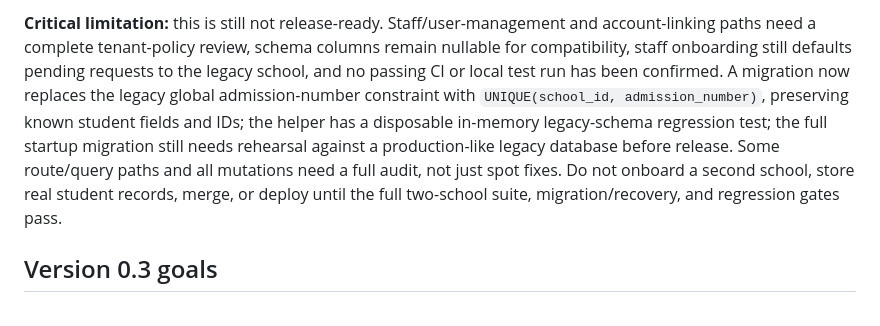
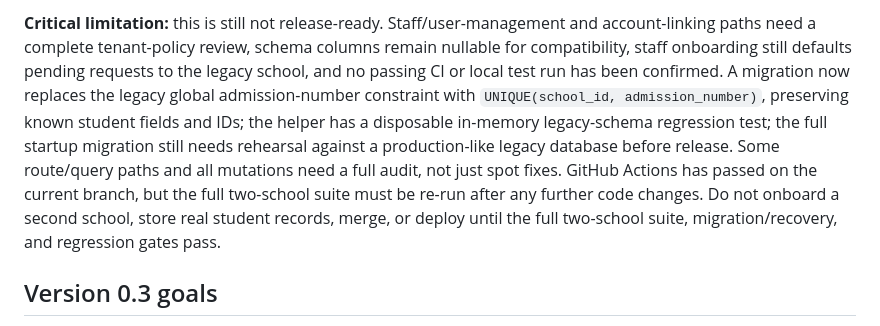
Before and after one commit to emmanuellloyd59/glihs-portal, a Markdown page: docs/version-0.3-release-plan.md, the part around one of its changes. Rendered like a GitHub page.

Commit message:
docs: reconcile version 0.3 release plan with verified CI status

```diff
--- a/docs/version-0.3-release-plan.md
+++ b/docs/version-0.3-release-plan.md
@@ -8,5 +8,5 @@ The schema foundation is implemented in `app.py`: an idempotent `schools` table,
 
-**Critical limitation:** this is still not release-ready. Staff/user-management and account-linking paths need a complete tenant-policy review, schema columns remain nullable for compatibility, staff onboarding still defaults pending requests to the legacy school, and no passing CI or local test run has been confirmed. A migration now replaces the legacy global admission-number constraint with `UNIQUE(school_id, admission_number)`, preserving known student fields and IDs; the helper has a disposable in-memory legacy-schema regression test; the full startup migration still needs rehearsal against a production-like legacy database before release. Some route/query paths and all mutations need a full audit, not just spot fixes. Do not onboard a second school, store real student records, merge, or deploy until the full two-school suite, migration/recovery, and regression gates pass.
+**Critical limitation:** this is still not release-ready. Staff/user-management and account-linking paths need a complete tenant-policy review, schema columns remain nullable for compatibility, staff onboarding still defaults pending requests to the legacy school, and no passing CI or local test run has been confirmed. A migration now replaces the legacy global admission-number constraint with `UNIQUE(school_id, admission_number)`, preserving known student fields and IDs; the helper has a disposable in-memory legacy-schema regression test; the full startup migration still needs rehearsal against a production-like legacy database before release. Some route/query paths and all mutations need a full audit, not just spot fixes. GitHub Actions has passed on the current branch, but the full two-school suite must be re-run after any further code changes. Do not onboard a second school, store real student records, merge, or deploy until the full two-school suite, migration/recovery, and regression gates pass.
 
 ## Version 0.3 goals
 
```
Also changed, not shown: other parts of docs/version-0.3-release-plan.md (+1 -1 lines).
